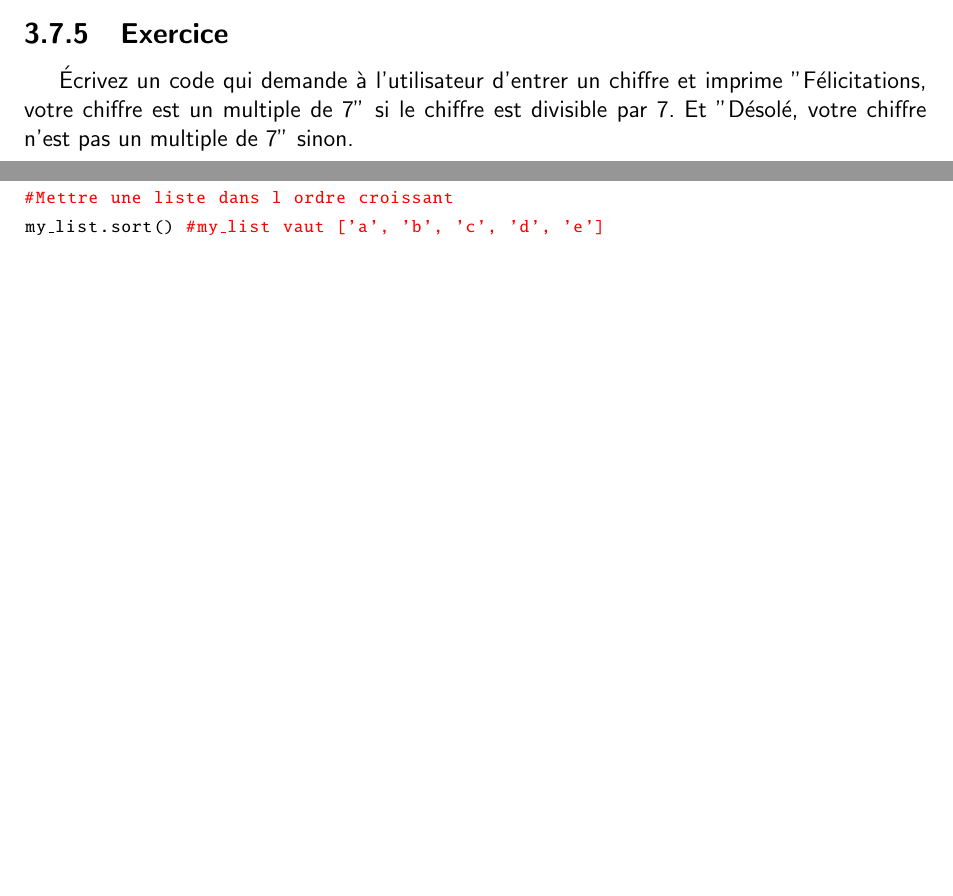
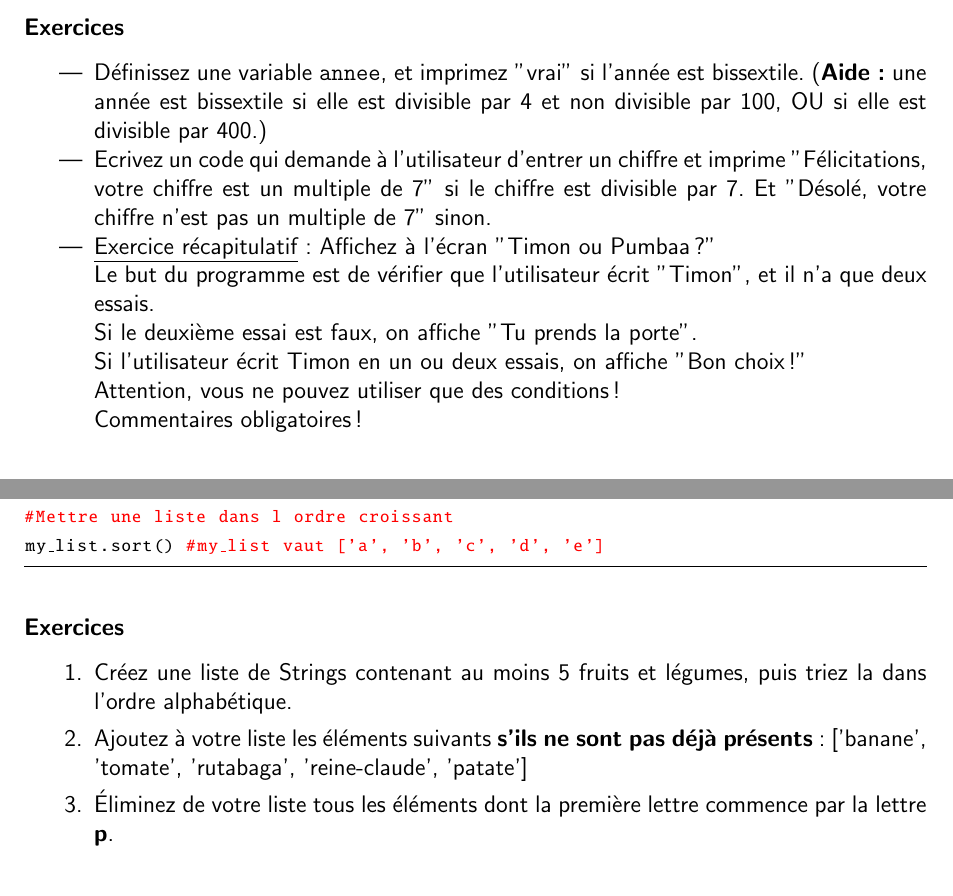
Before and after one commit to louvainlinux/Game_Jam, a LaTeX document (syllabus_python/main.tex, which reads syllabus_python/12_conditions.tex, syllabus_python/16_listes.tex): two parts of pages 18 and 24 of 28 before the commit and two parts of pages 19 and 22 of 29 after it, joined at a grey line, cut at the place of the change, the shorter picture padded with empty space. Compiled offline with pdfLaTeX.

Commit message:
Les exos sont mainteant identiques

```diff
--- a/syllabus_python/12_conditions.tex
+++ b/syllabus_python/12_conditions.tex
@@ -169,5 +169,14 @@ if False:
     print("Ce code n'est jamais execute!")
 \end{python}
 
-\subsection{Exercice}
-Écrivez un code qui demande à l'utilisateur d'entrer un chiffre et imprime "Félicitations, votre chiffre est un multiple de 7" si le chiffre est divisible par 7. Et "Désolé, votre chiffre n'est pas un multiple de 7" sinon.
+\subsubsection{Exercices}
+    \begin{itemize}
+	\item Définissez une variable \texttt{annee}, et imprimez "vrai" si l'année est bissextile. (\textbf{Aide :} une année est bissextile si elle est divisible par 4 et non divisible par 100, OU si elle est divisible par 400.)
+	\item Ecrivez un code qui demande à l'utilisateur d'entrer un chiffre et imprime "Félicitations, votre chiffre est un multiple de 7" si le chiffre est divisible par 7. Et "Désolé, votre chiffre n'est pas un multiple de 7" sinon.
+	\item \underline{Exercice récapitulatif}:     Affichez à l'écran "Timon ou Pumbaa?"\\
+	Le but du programme est de vérifier que l'utilisateur écrit "Timon", et il n'a que deux essais.\\
+	Si le deuxième essai est faux, on affiche "Tu prends la porte".\\
+	Si l'utilisateur écrit Timon en un ou deux essais, on affiche "Bon choix!"\\
+	Attention, vous ne pouvez utiliser que des conditions!\\
+	Commentaires obligatoires!
+\end{itemize}
--- a/syllabus_python/16_listes.tex
+++ b/syllabus_python/16_listes.tex
@@ -48,3 +48,14 @@ my_list.reverse() #my_list vaut ['e', 'd', 'c', 'b', 'a']
 #Mettre une liste dans l ordre croissant
 my_list.sort() #my_list vaut ['a', 'b', 'c', 'd', 'e']
 \end{python}
+
+\subsubsection{Exercices}
+    \begin{enumerate}
+	\item
+		Créez une liste de Strings contenant au moins 5 fruits et légumes, puis triez la dans l'ordre alphabétique.
+	\item
+		Ajoutez à votre liste les éléments suivants \textbf{s'ils ne sont pas déjà présents} :
+		['banane', 'tomate', 'rutabaga', 'reine-claude', 'patate']
+\item
+		Éliminez de votre liste tous les éléments dont la première lettre commence par la lettre \textbf{p}.
+\end{enumerate}
```
Also changed, not shown: syllabus_python/07_affichage_texte.tex (+2 -0 lines), syllabus_python/08_commentaires.tex (+2 -0 lines), syllabus_python/09_variables.tex (+7 -8 lines), syllabus_python/main.tex (+3 -2 lines), slides_python/main.pdf, syllabus_python/main.pdf, 7 other files.
